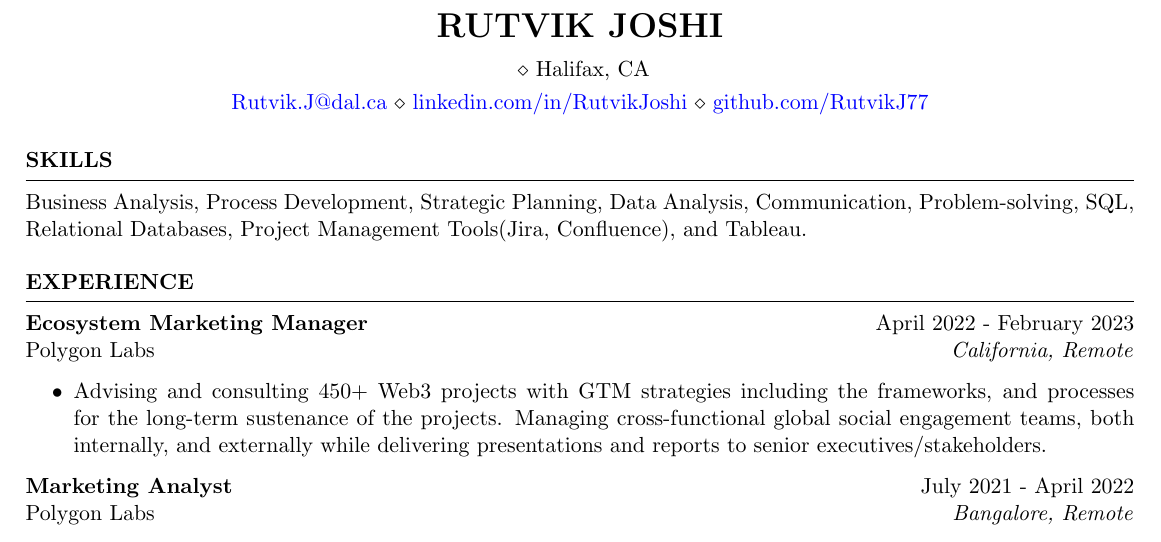
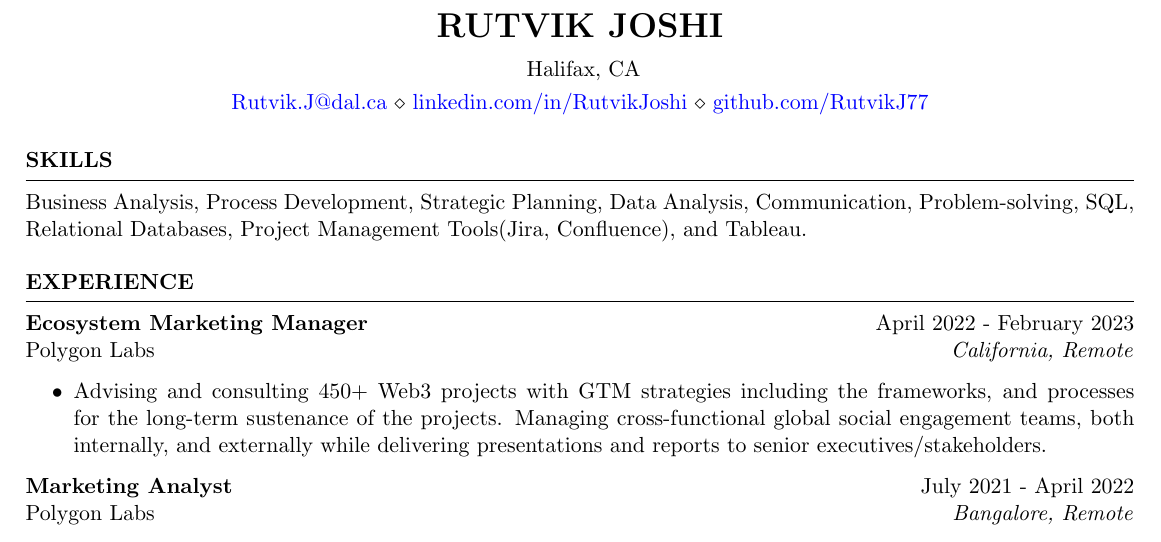
Before and after one commit to rutvik-j/resume, a LaTeX CV (resume.tex): part of page 1 of 2, cut so that both start at the same text. Compiled offline with pdfLaTeX.

Commit message:
chore: Update resume.tex

```diff
--- a/resume.tex
+++ b/resume.tex
@@ -5,7 +5,7 @@
 \newcommand{\itab}[1]{\hspace{0em}\rlap{#1}}
 \name{Rutvik Joshi} % Your name
 % You can merge both of these into a single line, if you do not have a website.
-\address{ \\ Halifax, CA}
+\address{ Halifax, CA}
 \address{\href{mailto:rutvik.j@dal.ca}{Rutvik.J@dal.ca} \\ \href{https://linkedin.com/in/rutvikjoshi}{linkedin.com/in/RutvikJoshi} \\
 \href{https://github.com/RutvikJ77}{github.com/RutvikJ77}}
 
```
